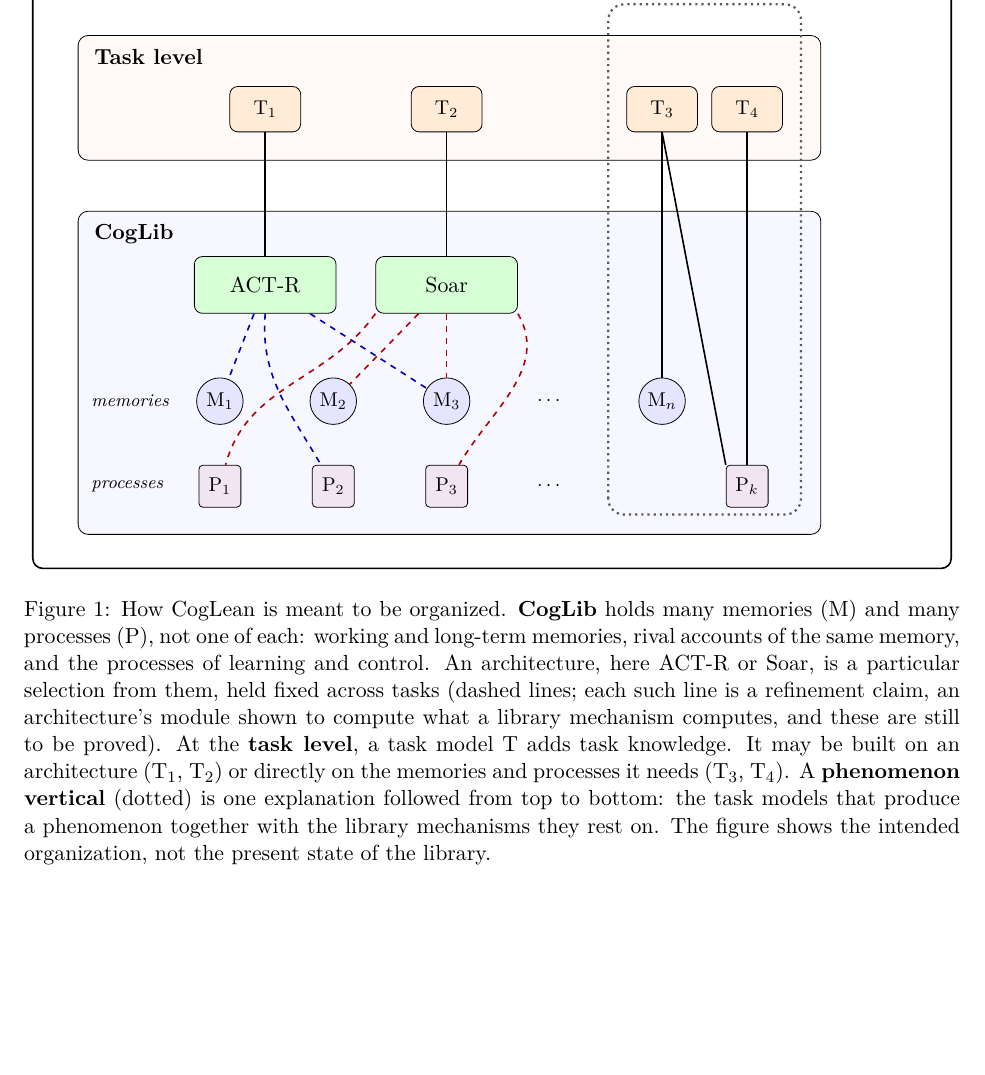
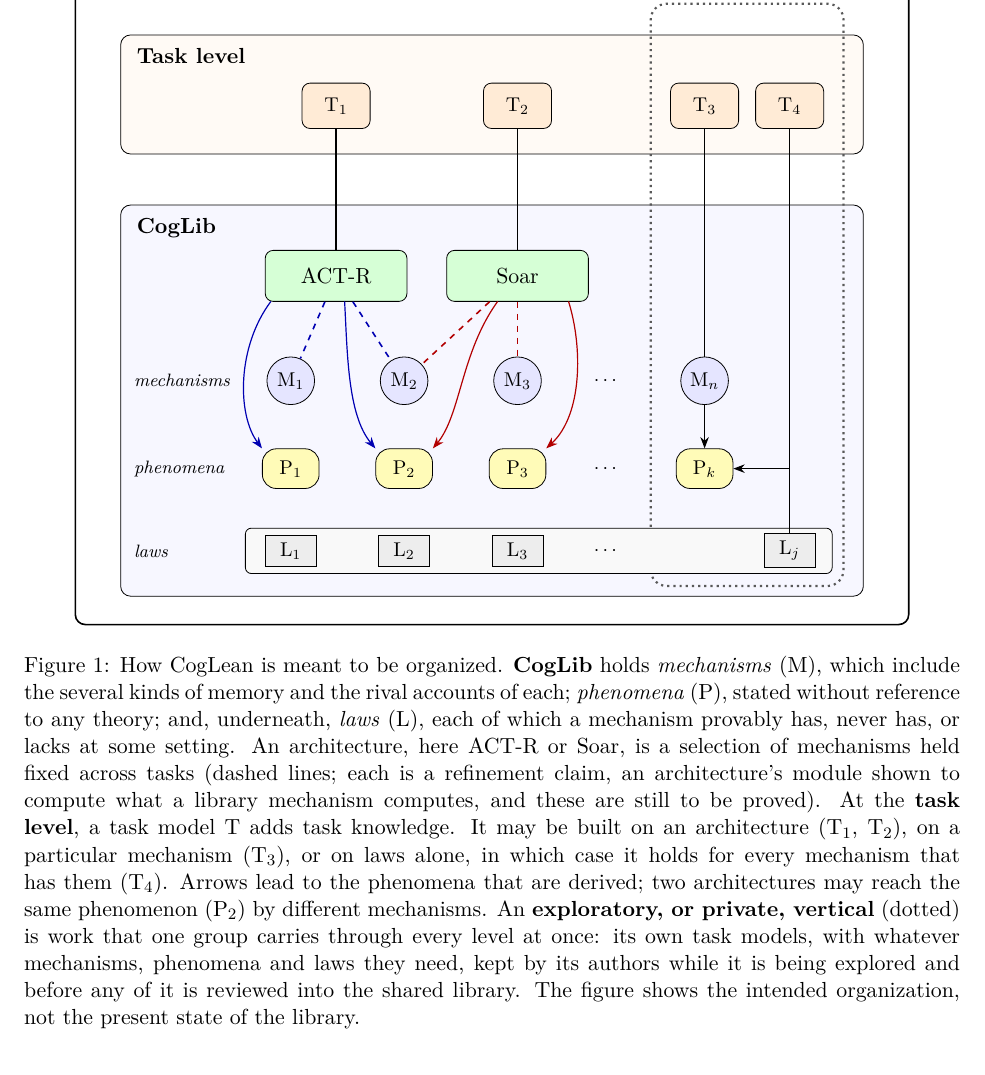
Before and after one commit to jeffshrager/CogLean, a LaTeX document (papers/2026-perspective/paper.tex): part of page 6 of 8, cut so that both start at the same text, the shorter picture padded with empty space. Compiled offline with pdfLaTeX.

Commit message:
Perspective: Figure 1 with mechanisms, phenomena, a laws layer, and an exploratory/private vertical
Co-Authored-By: Claude Fable 5.2 <noreply@anthropic.com>

```diff
--- a/papers/2026-perspective/paper.tex
+++ b/papers/2026-perspective/paper.tex
@@ -340,76 +340,87 @@ to let a machine check it.
   font=\small,
   frame/.style={draw, rounded corners=5pt},
   ttl/.style={font=\bfseries, anchor=north west},
-  task/.style={draw, rounded corners, fill=orange!16, minimum width=1.25cm, minimum height=0.8cm},
-  arch/.style={draw, rounded corners, fill=green!16, minimum width=2.5cm, minimum height=1.0cm, font=\normalsize},
-  mem/.style={draw, circle, fill=blue!10, inner sep=1.5pt, minimum size=0.82cm},
-  proc/.style={draw, rounded corners=2pt, fill=violet!10, minimum size=0.74cm},
+  task/.style={draw, rounded corners, fill=orange!16, minimum width=1.2cm, minimum height=0.8cm},
+  arch/.style={draw, rounded corners, fill=green!16, minimum width=2.5cm, minimum height=0.9cm, font=\normalsize},
+  mech/.style={draw, circle, fill=blue!10, inner sep=1.5pt, minimum size=0.84cm},
+  phen/.style={draw, rounded corners=7pt, fill=yellow!28, minimum width=1.0cm, minimum height=0.7cm},
+  law/.style={draw, fill=gray!14, minimum width=0.9cm, minimum height=0.55cm},
   rowlbl/.style={font=\footnotesize\itshape, anchor=west},
   use/.style={thick},
+  yields/.style={-{Stealth[length=2mm]}, semithick},
   pickA/.style={dashed, thick, blue!70!black},
   pickS/.style={dashed, thick, red!70!black}
 ]
 % ---------- frames ----------
-\draw[frame, thick] (0,0) rectangle (16.2,10.9);
-\node[ttl, font=\large\bfseries] at (0.15,10.75) {CogLean};
-\draw[frame, fill=orange!4] (0.8,7.2) rectangle (13.9,9.4);
-\node[ttl] at (0.95,9.3) {Task level};
-\draw[frame, fill=blue!3] (0.8,0.6) rectangle (13.9,6.3);
-\node[ttl] at (0.95,6.2) {CogLib};
-% ---------- phenomenon vertical ----------
-\draw[rounded corners=8pt, dotted, line width=1.1pt, black!65] (10.15,0.95) rectangle (13.55,9.95);
-\node[font=\footnotesize\bfseries, black!75] at (11.85,10.2) {a phenomenon vertical};
+\draw[frame, thick] (0,0) rectangle (14.7,11.9);
+\node[ttl, font=\large\bfseries] at (0.15,11.75) {CogLean};
+\draw[frame, fill=orange!4] (0.8,8.3) rectangle (13.9,10.4);
+\node[ttl] at (0.95,10.3) {Task level};
+\draw[frame, fill=blue!3] (0.8,0.5) rectangle (13.9,7.4);
+\node[ttl] at (0.95,7.3) {CogLib};
+% ---------- exploratory / private vertical ----------
+\draw[rounded corners=8pt, dotted, line width=1.1pt, black!65] (10.15,0.68) rectangle (13.55,10.95);
+\node[font=\footnotesize\bfseries, black!75] at (11.85,11.2) {an exploratory / private vertical};
 % ---------- task models ----------
-\node[task] (t1) at (4.1,8.1) {T$_1$};
-\node[task] (t2) at (7.3,8.1) {T$_2$};
-\node[task] (t3) at (11.1,8.1) {T$_3$};
-\node[task] (t4) at (12.6,8.1) {T$_4$};
+\node[task] (t1) at (4.6,9.15) {T$_1$};
+\node[task] (t2) at (7.8,9.15) {T$_2$};
+\node[task] (t3) at (11.1,9.15) {T$_3$};
+\node[task] (t4) at (12.6,9.15) {T$_4$};
 % ---------- architectures ----------
-\node[arch] (actr) at (4.1,5.0) {ACT-R};
-\node[arch] (soar) at (7.3,5.0) {Soar};
-% ---------- memories and processes ----------
-\node[rowlbl] at (0.9,2.95) {memories};
-\node[rowlbl] at (0.9,1.45) {processes};
-\node[mem] (m1) at (3.3,2.95) {M$_1$};
-\node[mem] (m2) at (5.3,2.95) {M$_2$};
-\node[mem] (m3) at (7.3,2.95) {M$_3$};
-\node at (9.1,2.95) {$\cdots$};
-\node[mem] (mn) at (11.1,2.95) {M$_n$};
-\node[proc] (p1) at (3.3,1.45) {P$_1$};
-\node[proc] (p2) at (5.3,1.45) {P$_2$};
-\node[proc] (p3) at (7.3,1.45) {P$_3$};
-\node at (9.1,1.45) {$\cdots$};
-\node[proc] (pn) at (12.6,1.45) {P$_k$};
-% ---------- architecture choices (dashed) ----------
+\node[arch] (actr) at (4.6,6.15) {ACT-R};
+\node[arch] (soar) at (7.8,6.15) {Soar};
+% ---------- mechanisms, phenomena, laws ----------
+\node[rowlbl] at (0.9,4.3) {mechanisms};
+\node[rowlbl] at (0.9,2.75) {phenomena};
+\node[rowlbl] at (0.9,1.3) {laws};
+\draw[rounded corners=3pt, fill=gray!5] (3.0,0.9) rectangle (13.35,1.7);
+\foreach \x/\k in {3.8/1, 5.8/2, 7.8/3} {
+  \node[mech] (m\k) at (\x,4.3) {M$_\k$};
+  \node[phen] (p\k) at (\x,2.75) {P$_\k$};
+  \node[law] (l\k) at (\x,1.3) {L$_\k$};
+}
+\foreach \y in {4.3,2.75,1.3} \node at (9.35,\y) {$\cdots$};
+\node[mech] (mn) at (11.1,4.3) {M$_n$};
+\node[phen] (pn) at (11.1,2.75) {P$_k$};
+\node[law] (ln) at (12.6,1.3) {L$_j$};
+% ---------- architectures use mechanisms (dashed) ----------
 \draw[pickA] (actr) -- (m1);
-\draw[pickA] (actr) -- (m3);
-\draw[pickA] (actr.south) to[out=-95,in=120] (p2);
+\draw[pickA] (actr) -- (m2);
 \draw[pickS] (soar) -- (m2);
 \draw[pickS] (soar) -- (m3);
-\draw[pickS] (soar.south west) to[out=-125,in=75] (p1);
-\draw[pickS] (soar.south east) to[out=-60,in=60] (p3);
-% ---------- task models stand on something (solid) ----------
+% ---------- ... and yield phenomena ----------
+\draw[yields, blue!70!black] (3.45,5.7) .. controls (2.85,4.9) and (2.85,3.7) .. (p1.north west);
+\draw[yields, blue!70!black] (4.75,5.7) .. controls (4.8,4.8) and (4.8,3.7) .. (p2.north west);
+\draw[yields, red!70!black] (7.45,5.7) .. controls (6.8,4.8) and (6.8,3.7) .. (p2.north east);
+\draw[yields, red!70!black] (8.7,5.7) .. controls (8.95,4.9) and (8.95,3.7) .. (p3.north east);
+% ---------- task models ----------
 \draw[use] (t1) -- (actr);
 \draw[use] (t2) -- (soar);
 \draw[use] (t3) -- (mn);
-\draw[use] (t3.south) -- (pn.north west);
-\draw[use] (t4) -- (pn);
+\draw[yields] (mn) -- (pn);
+\draw[use] (t4) -- (ln);
+\draw[yields] (12.6,2.75) -- (pn.east);
 \end{tikzpicture}
 \caption{How CogLean is meant to be organized. \textbf{CogLib} holds
-many memories (M) and many processes (P), not one of each: working and
-long-term memories, rival accounts of the same memory, and the
-processes of learning and control. An architecture, here
-ACT-R or Soar, is a particular selection from them, held fixed across
-tasks (dashed lines; each such line is a refinement claim, an
+\emph{mechanisms} (M), which include the several kinds of memory and
+the rival accounts of each; \emph{phenomena} (P), stated without
+reference to any theory; and, underneath, \emph{laws} (L), each of
+which a mechanism provably has, never has, or lacks at some setting. An
+architecture, here ACT-R or Soar, is a selection of mechanisms held
+fixed across tasks (dashed lines; each is a refinement claim, an
 architecture's module shown to compute what a library mechanism
 computes, and these are still to be proved). At the \textbf{task
 level}, a task model T adds task knowledge. It may be built on an
-architecture (T$_1$, T$_2$) or directly on the memories and processes
-it needs (T$_3$, T$_4$). A \textbf{phenomenon vertical} (dotted) is one
-explanation followed from top to bottom: the task models that produce a
-phenomenon together with the library mechanisms they rest on. The
-figure shows the intended organization, not the present state of the
-library.}
+architecture (T$_1$, T$_2$), on a particular mechanism (T$_3$), or on
+laws alone, in which case it holds for every mechanism that has them
+(T$_4$). Arrows lead to the phenomena that are derived; two
+architectures may reach the same phenomenon (P$_2$) by different
+mechanisms. An \textbf{exploratory, or private, vertical} (dotted) is
+work that one group carries through every level at once: its own task
+models, with whatever mechanisms, phenomena and laws they need, kept by
+its authors while it is being explored and before any of it is reviewed
+into the shared library. The figure shows the intended organization,
+not the present state of the library.}
 \label{fig:arch}
 \end{figure}
 \clearpage
```
Also changed, not shown: papers/2026-perspective/paper.pdf.
